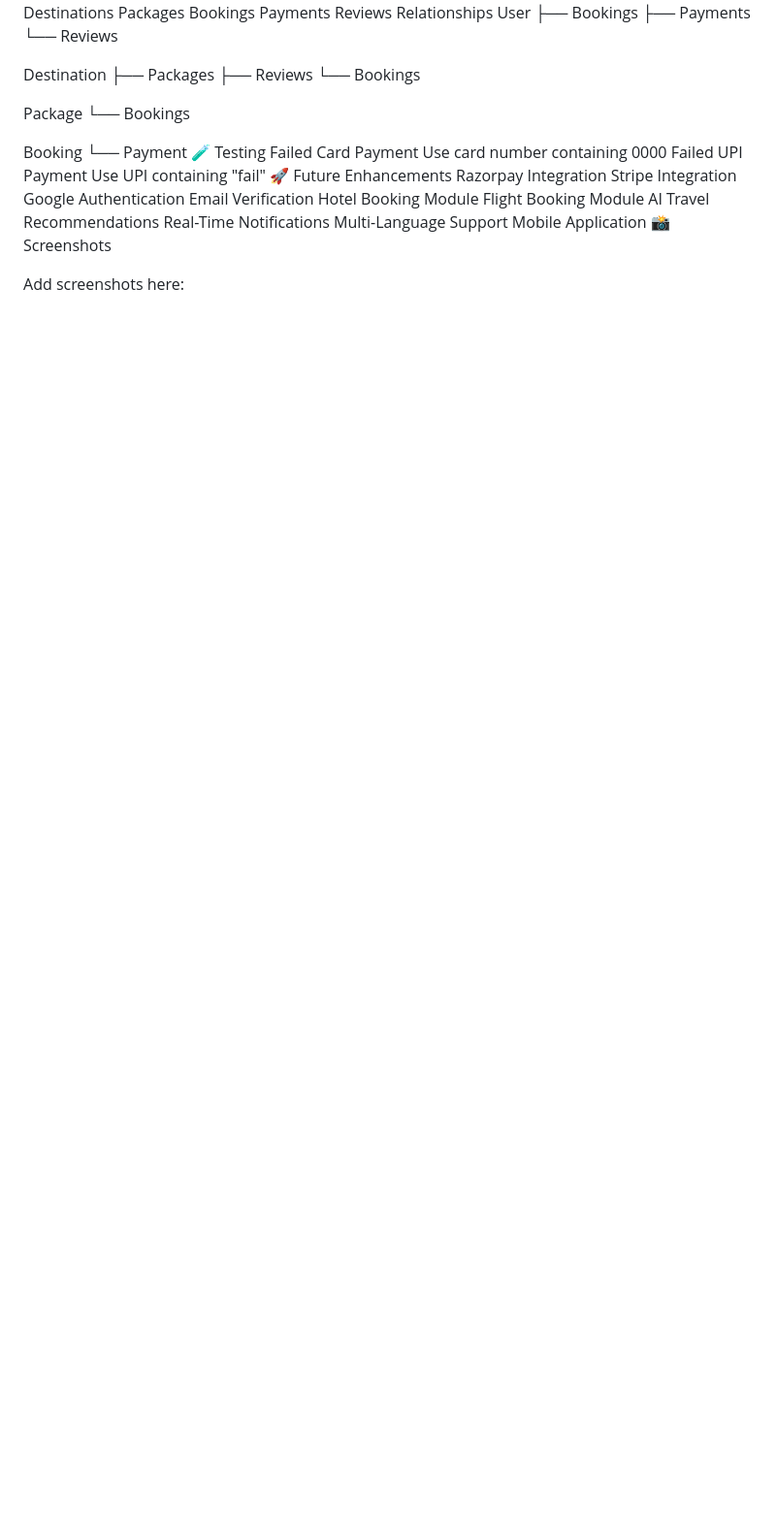
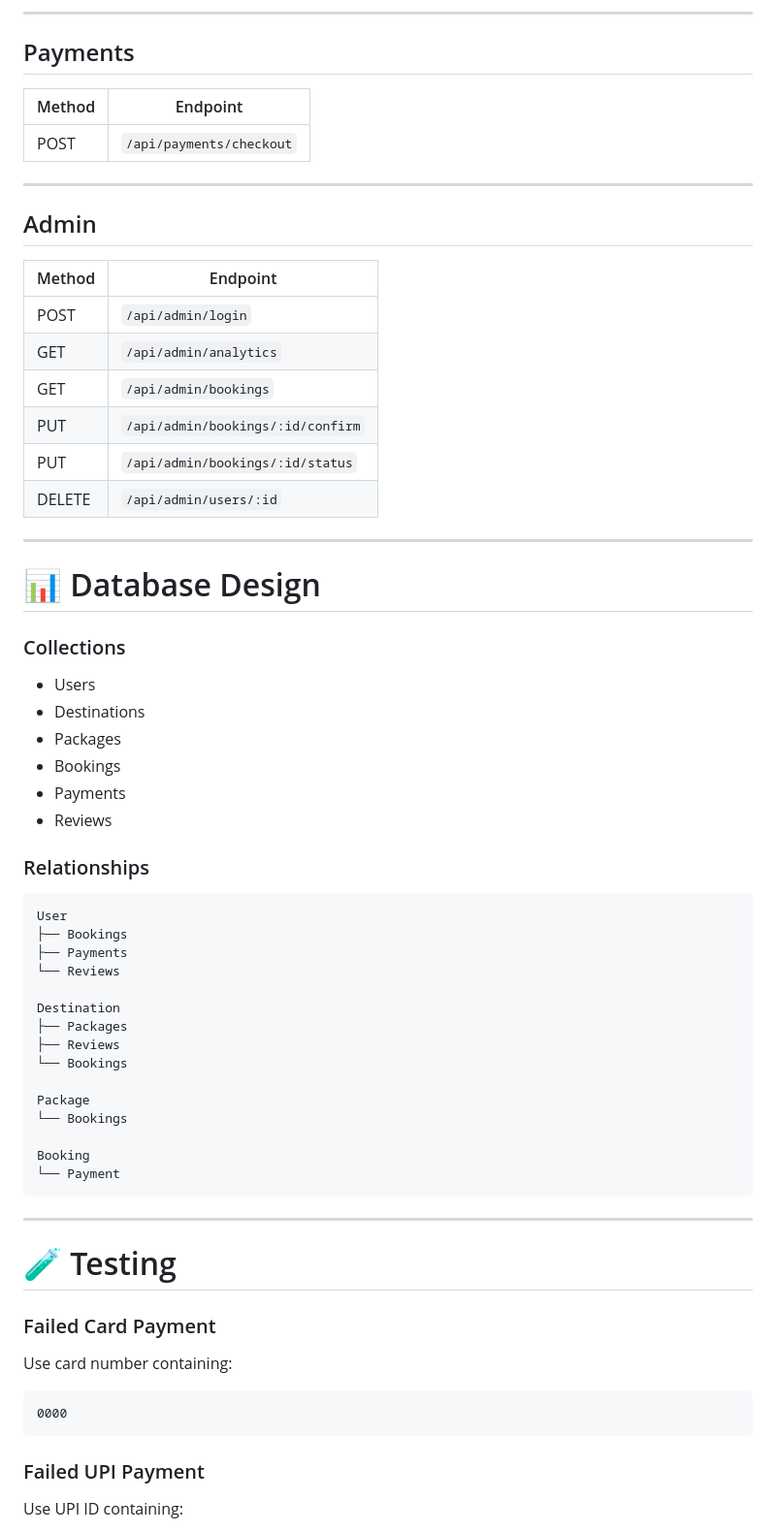
Before and after one commit to Sparsh88/Travel-Heaven, a Markdown page: README.md, the part around one of its changes. Shown at 97% size. GitHub-like rendering; blank space fills up the shorter version.

````diff
--- a/README.md
+++ b/README.md
@@ -213,35 +301,70 @@ Relationships
+---
+
+## Payments
+
+| Method | Endpoint |
+|----------|---------|
+| POST | `/api/payments/checkout` |
+
+---
+
+## Admin
+
+| Method | Endpoint |
+|----------|---------|
+| POST | `/api/admin/login` |
+| GET | `/api/admin/analytics` |
+| GET | `/api/admin/bookings` |
+| PUT | `/api/admin/bookings/:id/confirm` |
+| PUT | `/api/admin/bookings/:id/status` |
+| DELETE | `/api/admin/users/:id` |
+
+---
+
+# 📊 Database Design
+
+### Collections
+
+- Users
+- Destinations
+- Packages
+- Bookings
+- Payments
+- Reviews
+
+### Relationships
+
+```text
 User
- ├── Bookings
- ├── Payments
- └── Reviews
+├── Bookings
+├── Payments
+└── Reviews
 
 Destination
- ├── Packages
- ├── Reviews
- └── Bookings
+├── Packages
+├── Reviews
+└── Bookings
 
 Package
- └── Bookings
+└── Bookings
 
 Booking
- └── Payment
-🧪 Testing
-Failed Card Payment
-Use card number containing 0000
-Failed UPI Payment
-Use UPI containing "fail"
-🚀 Future Enhancements
-Razorpay Integration
-Stripe Integration
-Google Authentication
-Email Verification
-Hotel Booking Module
-Flight Booking Module
-AI Travel Recommendations
-Real-Time Notifications
-Multi-Language Support
-Mobile Application
-📸 Screenshots
+└── Payment
+```
 
-Add screenshots here:
+---
 
+# 🧪 Testing
+
+### Failed Card Payment
+
+Use card number containing:
+
+```text
+0000
+```
+
+### Failed UPI Payment
+
+Use UPI ID containing:
+
````
Also changed, not shown: other parts of README.md (+290 -138 lines).
